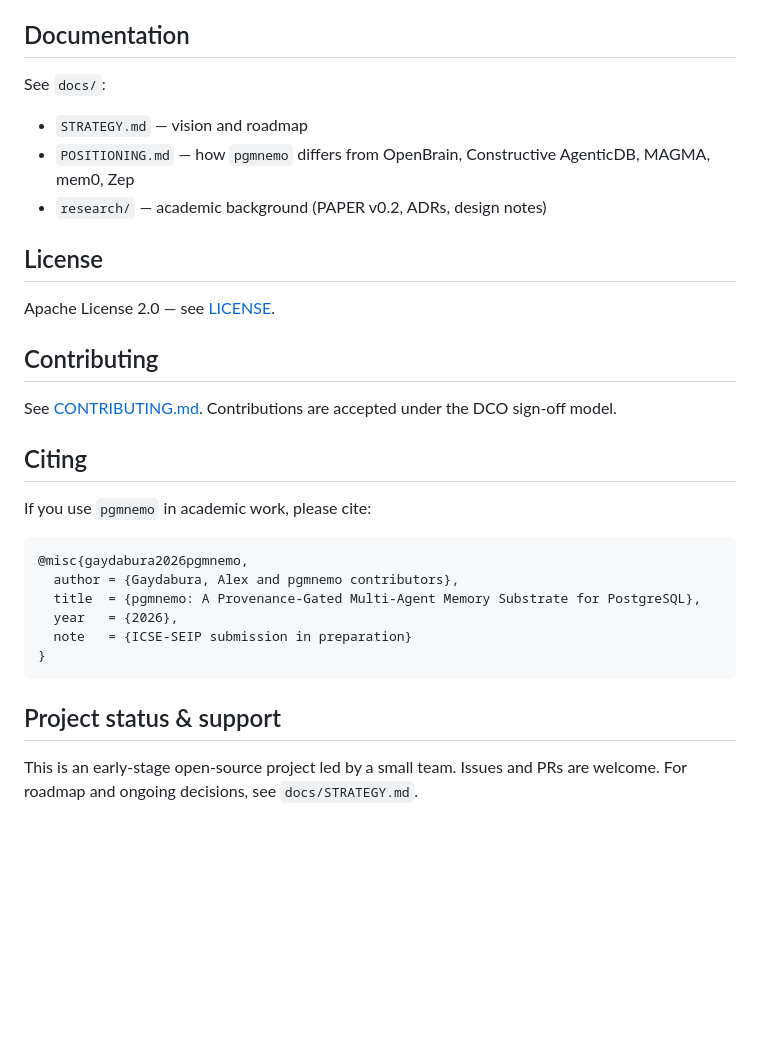
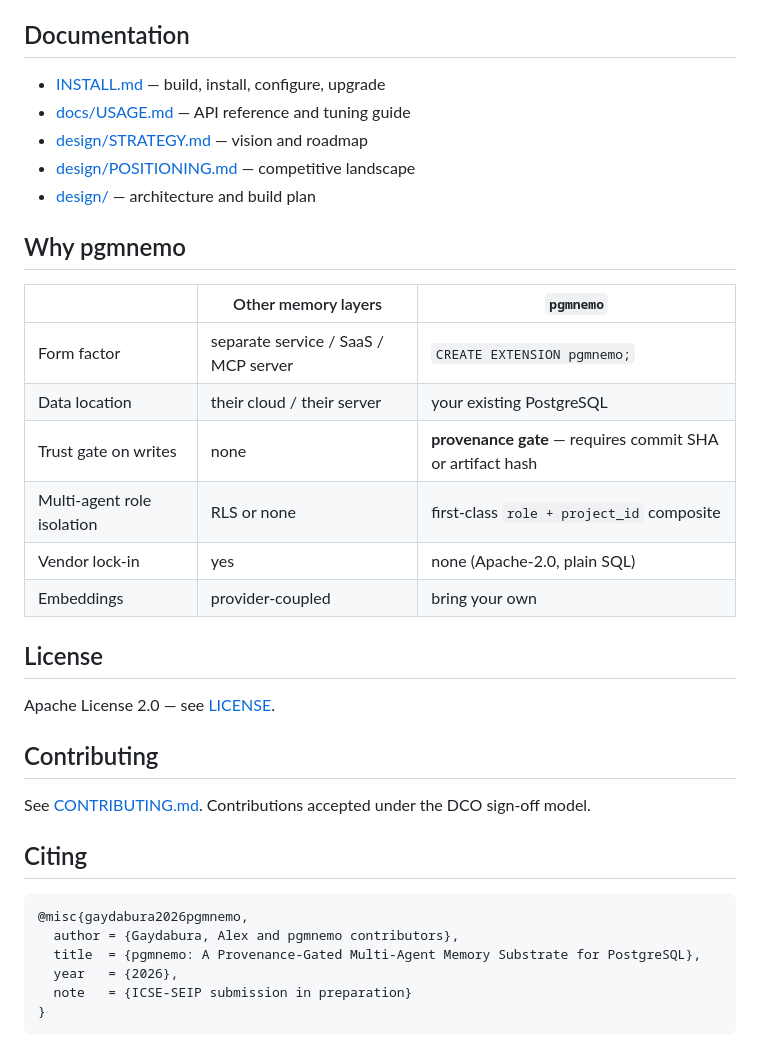
Before and after one commit to pgmnemo/pgmnemo, a Markdown page: README.md, the part around one of its changes. Drawn GitHub-style; blank space fills up the shorter version.

````diff
--- a/README.md
+++ b/README.md
@@ -60,10 +55,22 @@ SELECT pgmnemo.version();
 
 ## Documentation
 
-See `docs/`:
-- `STRATEGY.md` — vision and roadmap
-- `POSITIONING.md` — how `pgmnemo` differs from OpenBrain, Constructive AgenticDB, MAGMA, mem0, Zep
-- `research/` — academic background (PAPER v0.2, ADRs, design notes)
+- [INSTALL.md](INSTALL.md) — build, install, configure, upgrade
+- [docs/USAGE.md](docs/USAGE.md) — API reference and tuning guide
+- [design/STRATEGY.md](design/STRATEGY.md) — vision and roadmap
+- [design/POSITIONING.md](design/POSITIONING.md) — competitive landscape
+- [design/](design/) — architecture and build plan
+
+## Why pgmnemo
+
+| | Other memory layers | `pgmnemo` |
+|---|---|---|
+| Form factor | separate service / SaaS / MCP server | `CREATE EXTENSION pgmnemo;` |
+| Data location | their cloud / their server | your existing PostgreSQL |
+| Trust gate on writes | none | **provenance gate** — requires commit SHA or artifact hash |
+| Multi-agent role isolation | RLS or none | first-class `role + project_id` composite |
+| Vendor lock-in | yes | none (Apache-2.0, plain SQL) |
+| Embeddings | provider-coupled | bring your own |
 
 ## License
 
@@ -71,11 +78,9 @@ Apache License 2.0 — see [LICENSE](LICENSE).
 
 ## Contributing
 
-See [CONTRIBUTING.md](CONTRIBUTING.md). Contributions are accepted under the DCO sign-off model.
+See [CONTRIBUTING.md](CONTRIBUTING.md). Contributions accepted under the DCO sign-off model.
 
 ## Citing
-
-If you use `pgmnemo` in academic work, please cite:
 
 ```bibtex
 @misc{gaydabura2026pgmnemo,
@@ -85,8 +90,3 @@ If you use `pgmnemo` in academic work, please cite:
   note   = {ICSE-SEIP submission in preparation}
 }
 ```
-
-## Project status & support
-
-This is an early-stage open-source project led by a small team. Issues and PRs are welcome.
-For roadmap and ongoing decisions, see `docs/STRATEGY.md`.
````
Also changed, not shown: other parts of README.md (+40 -45 lines), INSTALL.md (added, +86 -0 lines), docs/USAGE.md (added, +184 -0 lines).
